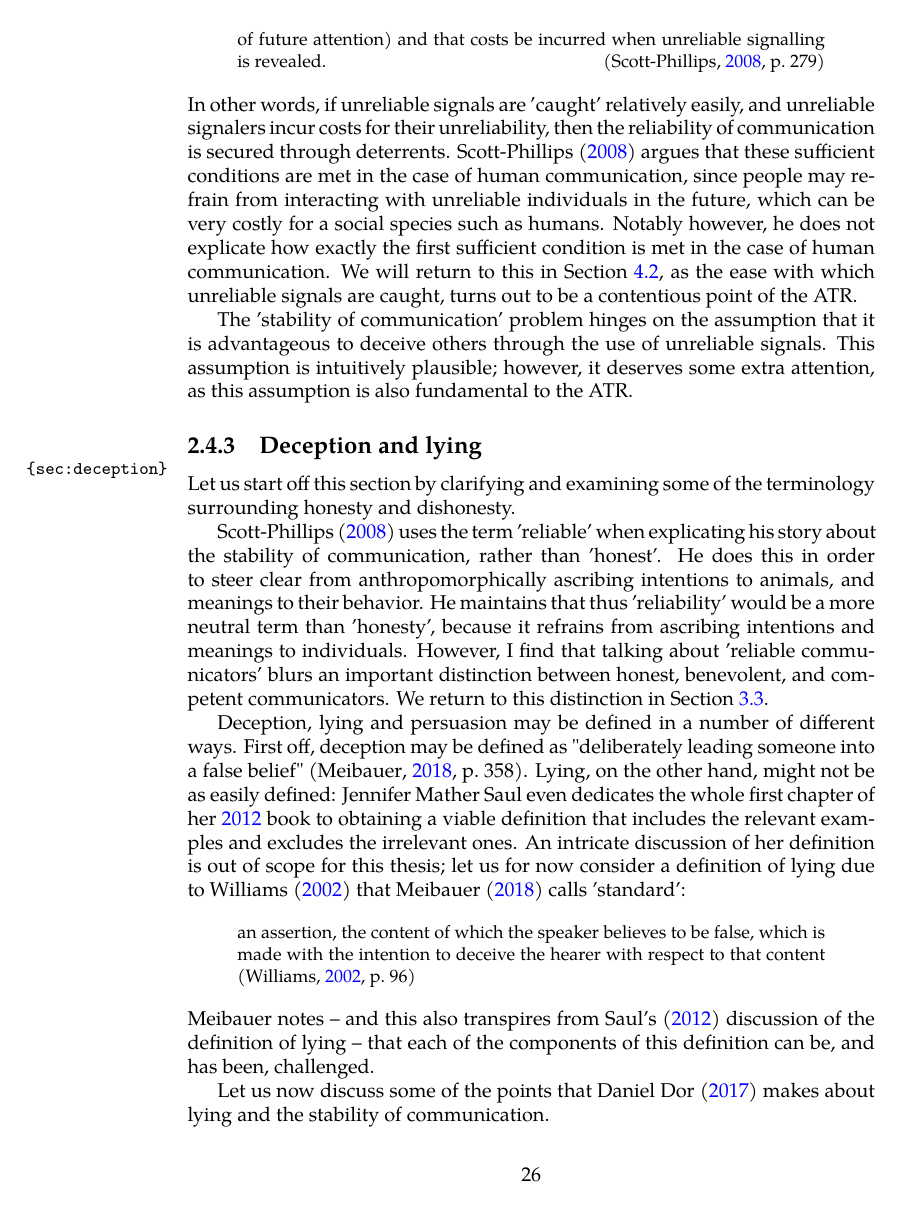
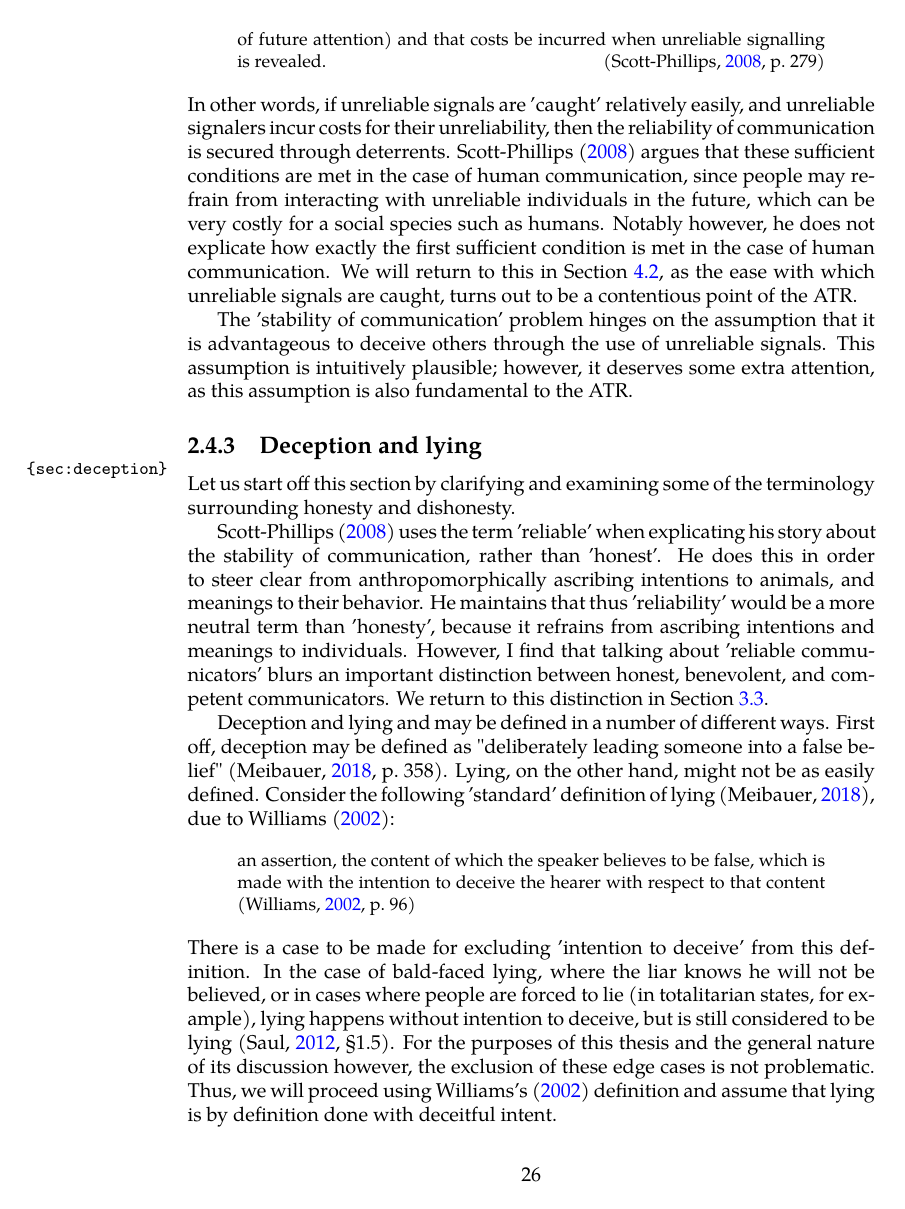
Before and after one commit to flijnzaad/master-thesis, a LaTeX thesis (main.tex, which reads chapters/2-4_communication-utility.tex): page 27 of 57. The pictures show the PDF file main.pdf that the author committed with the source.

Commit message:
Fixed discussion of Mather Saul

```diff
--- a/chapters/2-4_communication-utility.tex
+++ b/chapters/2-4_communication-utility.tex
@@ -144,10 +144,11 @@ Deception, lying and persuasion may be defined in a number of different ways.
 First off, deception may be defined as "deliberately leading someone into a false belief" \citep[p.~358]{Meibauer18}.
-Lying, on the other hand, might not be as easily defined: Jennifer Mather Saul even dedicates the whole first chapter of her \citeyear{Saul12} book to obtaining a viable definition that includes the relevant examples and excludes the irrelevant ones. An intricate discussion of her definition is out of scope for this thesis; let us for now consider a definition of lying due to \citet{Williams02} that \citet{Meibauer18} calls 'standard':
+Lying, on the other hand, might not be as easily defined. Consider the following 'standard' definition of lying \citep{Meibauer18}, due to \citet{Williams02}:
 \begin{quoting}
     an assertion, the content of which the speaker believes to be false, which is made with the intention to deceive the hearer with respect to that content
     \hfill \citep[p.~96]{Williams02}
 \end{quoting}
-Meibauer notes -- and this also transpires from \poscite{Saul12} discussion of the definition of lying -- that each of the components of this definition can be, and has been, challenged.
+There is a case to be made for excluding 'intention to deceive' from this definition. In the case of bald-faced lying, where the liar knows he will not be believed, or in cases where people are forced to lie (in totalitarian states, for example), lying happens without intention to deceive, but is still considered to be lying \citep[\S 1.5]{Saul12}.
+For the purposes of this thesis and the general nature of its discussion however, the exclusion of these edge cases is not problematic. Thus, we will proceed using \poscite{Williams02} definition and assume that lying is by definition done with deceitful intent.
 
 Let us now discuss some of the points that Daniel \citet{Dor17} makes about lying and the stability of communication.
 
```
Also changed, not shown: main.pdf, chapters/2-4_communication-utility.tex (2 more changed lines).
